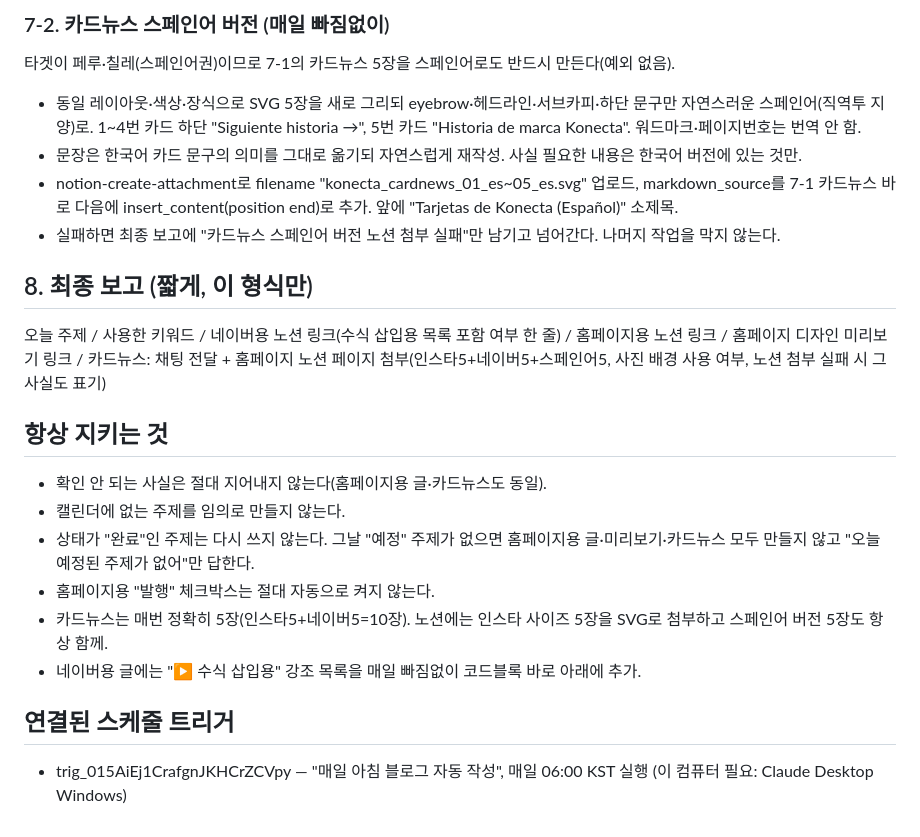
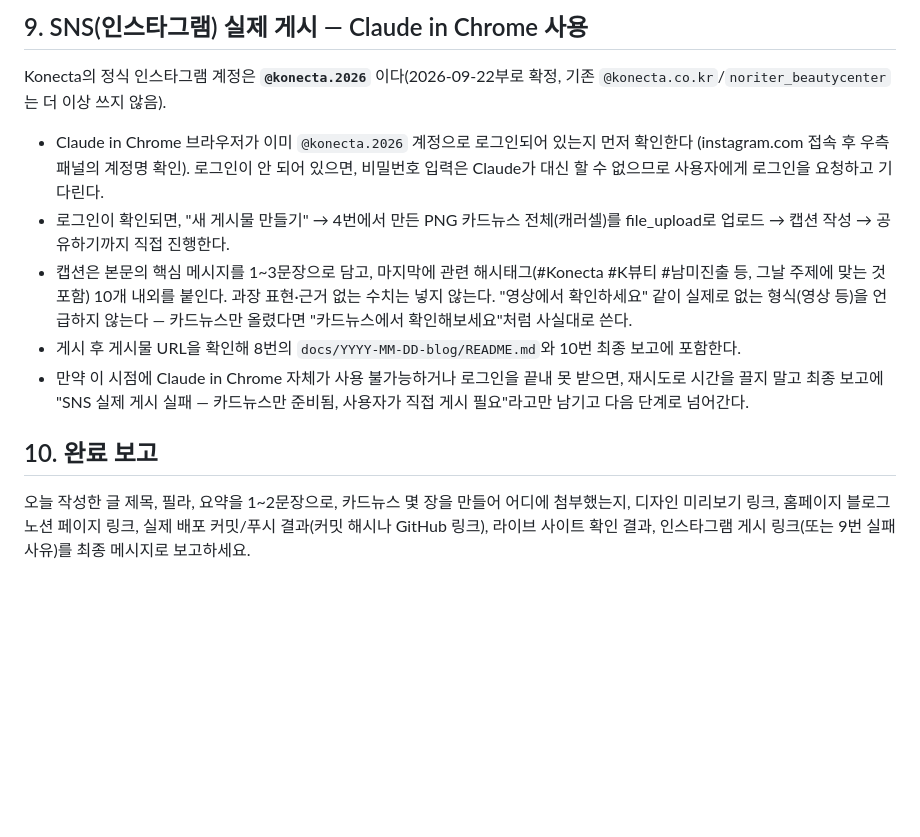
Before and after one commit to lucywon82-blip/konecta-homepage, a Markdown page: docs/routines/03_Konecta_매일_아침_블로그_자동_작성_워크플로우.md, the part around one of its changes. Drawn GitHub-style; blank space fills up the shorter version.

```diff
--- a/docs/routines/03_Konecta_매일_아침_블로그_자동_작성_워크플로우.md
+++ b/docs/routines/03_Konecta_매일_아침_블로그_자동_작성_워크플로우.md
@@ -70,21 +82,11 @@ konecta-blog-article-style 스킬을 반드시 읽고 그대로 따른다.
 
-### 7-2. 카드뉴스 스페인어 버전 (매일 빠짐없이)
-타겟이 페루·칠레(스페인어권)이므로 7-1의 카드뉴스 5장을 스페인어로도 반드시 만든다(예외 없음).
-- 동일 레이아웃·색상·장식으로 SVG 5장을 새로 그리되 eyebrow·헤드라인·서브카피·하단 문구만 자연스러운 스페인어(직역투 지양)로. 1~4번 카드 하단 "Siguiente historia →", 5번 카드 "Historia de marca Konecta". 워드마크·페이지번호는 번역 안 함.
-- 문장은 한국어 카드 문구의 의미를 그대로 옮기되 자연스럽게 재작성. 사실 필요한 내용은 한국어 버전에 있는 것만.
-- notion-create-attachment로 filename "konecta_cardnews_01_es~05_es.svg" 업로드, markdown_source를 7-1 카드뉴스 바로 다음에 insert_content(position end)로 추가. 앞에 "Tarjetas de Konecta (Español)" 소제목.
-- 실패하면 최종 보고에 "카드뉴스 스페인어 버전 노션 첨부 실패"만 남기고 넘어간다. 나머지 작업을 막지 않는다.
+## 9. SNS(인스타그램) 실제 게시 — Claude in Chrome 사용
+Konecta의 정식 인스타그램 계정은 **`@konecta.2026`** 이다(2026-09-22부로 확정, 기존 `@konecta.co.kr`/`noriter_beautycenter`는 더 이상 쓰지 않음).
+- Claude in Chrome 브라우저가 이미 `@konecta.2026` 계정으로 로그인되어 있는지 먼저 확인한다 (instagram.com 접속 후 우측 패널의 계정명 확인). 로그인이 안 되어 있으면, 비밀번호 입력은 Claude가 대신 할 수 없으므로 사용자에게 로그인을 요청하고 기다린다.
+- 로그인이 확인되면, "새 게시물 만들기" → 4번에서 만든 PNG 카드뉴스 전체(캐러셀)를 file_upload로 업로드 → 캡션 작성 → 공유하기까지 직접 진행한다.
+- 캡션은 본문의 핵심 메시지를 1~3문장으로 담고, 마지막에 관련 해시태그(#Konecta #K뷰티 #남미진출 등, 그날 주제에 맞는 것 포함) 10개 내외를 붙인다. 과장 표현·근거 없는 수치는 넣지 않는다. "영상에서 확인하세요" 같이 실제로 없는 형식(영상 등)을 언급하지 않는다 — 카드뉴스만 올렸다면 "카드뉴스에서 확인해보세요"처럼 사실대로 쓴다.
+- 게시 후 게시물 URL을 확인해 8번의 `docs/YYYY-MM-DD-blog/README.md`와 10번 최종 보고에 포함한다.
+- 만약 이 시점에 Claude in Chrome 자체가 사용 불가능하거나 로그인을 끝내 못 받으면, 재시도로 시간을 끌지 말고 최종 보고에 "SNS 실제 게시 실패 — 카드뉴스만 준비됨, 사용자가 직접 게시 필요"라고만 남기고 다음 단계로 넘어간다.
 
-## 8. 최종 보고 (짧게, 이 형식만)
-오늘 주제 / 사용한 키워드 / 네이버용 노션 링크(수식 삽입용 목록 포함 여부 한 줄) / 홈페이지용 노션 링크 / 홈페이지 디자인 미리보기 링크 / 카드뉴스: 채팅 전달 + 홈페이지 노션 페이지 첨부(인스타5+네이버5+스페인어5, 사진 배경 사용 여부, 노션 첨부 실패 시 그 사실도 표기)
-
-## 항상 지키는 것
-- 확인 안 되는 사실은 절대 지어내지 않는다(홈페이지용 글·카드뉴스도 동일).
-- 캘린더에 없는 주제를 임의로 만들지 않는다.
-- 상태가 "완료"인 주제는 다시 쓰지 않는다. 그날 "예정" 주제가 없으면 홈페이지용 글·미리보기·카드뉴스 모두 만들지 않고 "오늘 예정된 주제가 없어"만 답한다.
-- 홈페이지용 "발행" 체크박스는 절대 자동으로 켜지 않는다.
-- 카드뉴스는 매번 정확히 5장(인스타5+네이버5=10장). 노션에는 인스타 사이즈 5장을 SVG로 첨부하고 스페인어 버전 5장도 항상 함께.
-- 네이버용 글에는 "▶ 수식 삽입용" 강조 목록을 매일 빠짐없이 코드블록 바로 아래에 추가.
-
-## 연결된 스케줄 트리거
-- trig_015AiEj1CrafgnJKHCrZCVpy — "매일 아침 블로그 자동 작성", 매일 06:00 KST 실행 (이 컴퓨터 필요: Claude Desktop Windows)
+## 10. 완료 보고
+오늘 작성한 글 제목, 필라, 요약을 1~2문장으로, 카드뉴스 몇 장을 만들어 어디에 첨부했는지, 디자인 미리보기 링크, 홈페이지 블로그 노션 페이지 링크, 실제 배포 커밋/푸시 결과(커밋 해시나 GitHub 링크), 라이브 사이트 확인 결과, 인스타그램 게시 링크(또는 9번 실패 사유)를 최종 메시지로 보고하세요.
```
Also changed, not shown: other parts of docs/routines/03_Konecta_매일_아침_블로그_자동_작성_워크플로우.md (+64 -52 lines).
